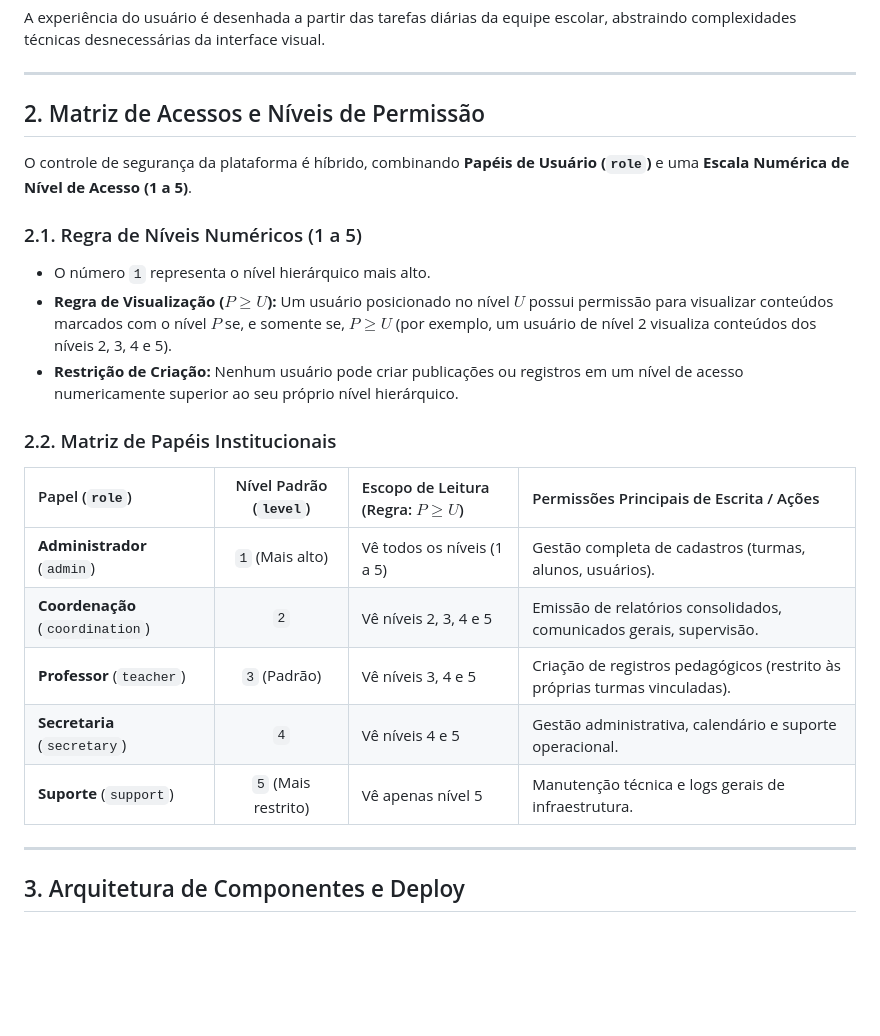
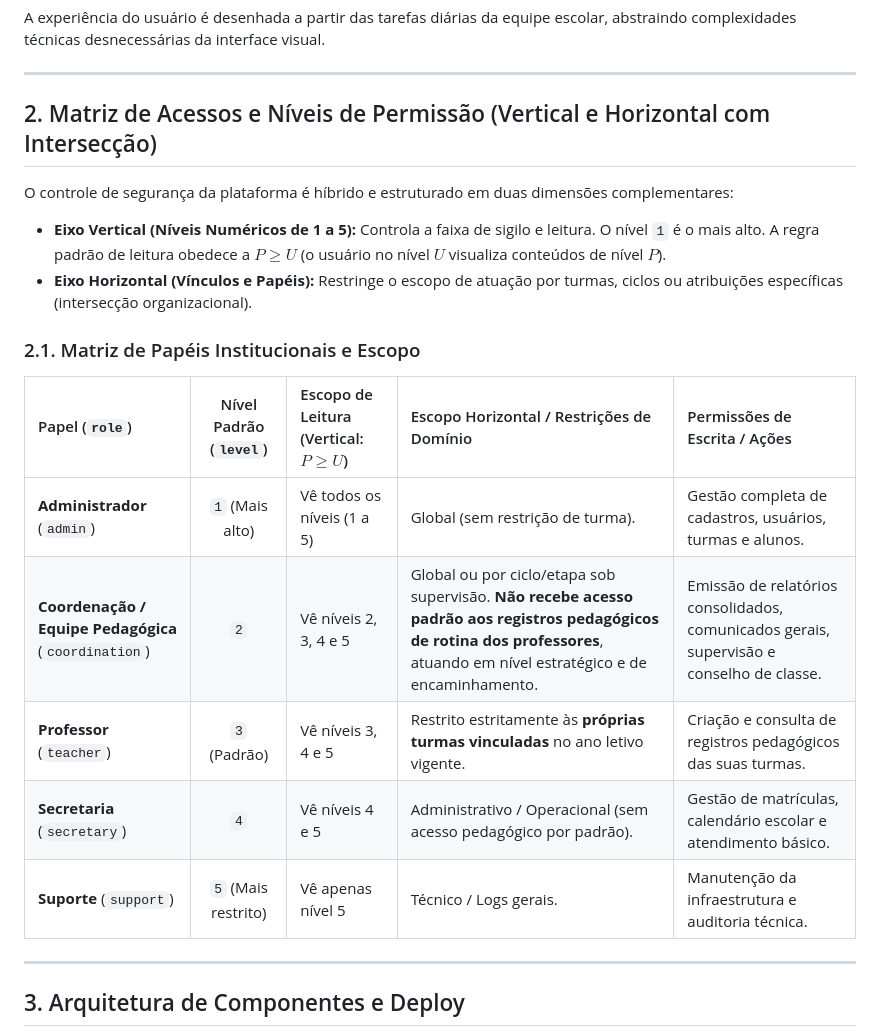
Before and after one commit to regi-lpf/compedu, a Markdown page: docs/arq-decisoes-final.md, the part around one of its changes. Drawn GitHub-style; blank space fills up the shorter version.

```diff
--- a/docs/arq-decisoes-final.md
+++ b/docs/arq-decisoes-final.md
@@ -14,24 +14,21 @@ A experiência do usuário é desenhada a partir das tarefas diárias da equipe
 
 ---
 
-## 2. Matriz de Acessos e Níveis de Permissão
+## 2. Matriz de Acessos e Níveis de Permissão (Vertical e Horizontal com Intersecção)
 
-O controle de segurança da plataforma é híbrido, combinando **Papéis de Usuário (`role`)** e uma **Escala Numérica de Nível de Acesso (1 a 5)**.
+O controle de segurança da plataforma é híbrido e estruturado em duas dimensões complementares:
+* **Eixo Vertical (Níveis Numéricos de 1 a 5):** Controla a faixa de sigilo e leitura. O nível `1` é o mais alto. A regra padrão de leitura obedece a $P \ge U$ (o usuário no nível $U$ visualiza conteúdos de nível $P$).
+* **Eixo Horizontal (Vínculos e Papéis):** Restringe o escopo de atuação por turmas, ciclos ou atribuições específicas (intersecção organizacional).
 
-### 2.1. Regra de Níveis Numéricos (1 a 5)
-* O número `1` representa o nível hierárquico mais alto.
-* **Regra de Visualização ($P \ge U$):** Um usuário posicionado no nível $U$ possui permissão para visualizar conteúdos marcados com o nível $P$ se, e somente se, $P \ge U$ (por exemplo, um usuário de nível 2 visualiza conteúdos dos níveis 2, 3, 4 e 5).
-* **Restrição de Criação:** Nenhum usuário pode criar publicações ou registros em um nível de acesso numericamente superior ao seu próprio nível hierárquico.
+### 2.1. Matriz de Papéis Institucionais e Escopo
 
-### 2.2. Matriz de Papéis Institucionais
-
-| Papel (`role`) | Nível Padrão (`level`) | Escopo de Leitura (Regra: $P \ge U$) | Permissões Principais de Escrita / Ações |
-| :--- | :---: | :--- | :--- |
-| **Administrador** (`admin`) | `1` (Mais alto) | Vê todos os níveis (1 a 5) | Gestão completa de cadastros (turmas, alunos, usuários). |
-| **Coordenação** (`coordination`) | `2` | Vê níveis 2, 3, 4 e 5 | Emissão de relatórios consolidados, comunicados gerais, supervisão. |
-| **Professor** (`teacher`) | `3` (Padrão) | Vê níveis 3, 4 e 5 | Criação de registros pedagógicos (restrito às próprias turmas vinculadas). |
-| **Secretaria** (`secretary`) | `4` | Vê níveis 4 e 5 | Gestão administrativa, calendário e suporte operacional. |
-| **Suporte** (`support`) | `5` (Mais restrito) | Vê apenas nível 5 | Manutenção técnica e logs gerais de infraestrutura. |
+| Papel (`role`) | Nível Padrão (`level`) | Escopo de Leitura (Vertical: $P \ge U$) | Escopo Horizontal / Restrições de Domínio | Permissões de Escrita / Ações |
+| :--- | :---: | :--- | :--- | :--- |
+| **Administrador** (`admin`) | `1` (Mais alto) | Vê todos os níveis (1 a 5) | Global (sem restrição de turma). | Gestão completa de cadastros, usuários, turmas e alunos. |
+| **Coordenação / Equipe Pedagógica** (`coordination`) | `2` | Vê níveis 2, 3, 4 e 5 | Global ou por ciclo/etapa sob supervisão. **Não recebe acesso padrão aos registros pedagógicos de rotina dos professores**, atuando em nível estratégico e de encaminhamento. | Emissão de relatórios consolidados, comunicados gerais, supervisão e conselho de classe. |
+| **Professor** (`teacher`) | `3` (Padrão) | Vê níveis 3, 4 e 5 | Restrito estritamente às **próprias turmas vinculadas** no ano letivo vigente. | Criação e consulta de registros pedagógicos das suas turmas. |
+| **Secretaria** (`secretary`) | `4` | Vê níveis 4 e 5 | Administrativo / Operacional (sem acesso pedagógico por padrão). | Gestão de matrículas, calendário escolar e atendimento básico. |
+| **Suporte** (`support`) | `5` (Mais restrito) | Vê apenas nível 5 | Técnico / Logs gerais. | Manutenção da infraestrutura e auditoria técnica. |
 
 ---
 
```
Also changed, not shown: other parts of docs/arq-decisoes-final.md (+1 -1 lines).
